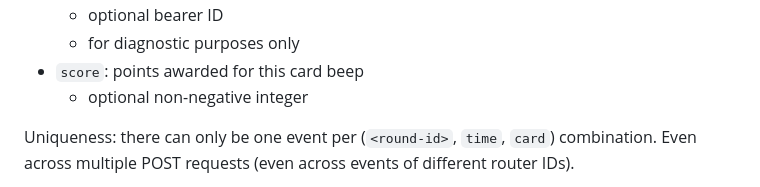
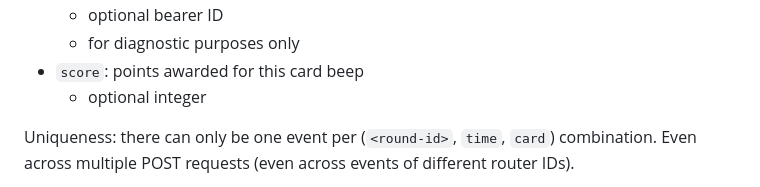
Before and after one commit to InstruktoriBrno/routing-system, a Markdown page: api.md, the part around the change. Rendered like a GitHub page.

Commit message:
API: event score: allow negative score

```diff
--- a/api.md
+++ b/api.md
@@ -256,7 +256,7 @@ Request body:
     * optional bearer ID
     * for diagnostic purposes only
 * `score`: points awarded for this card beep
-    * optional non-negative integer
+    * optional integer
 
 Uniqueness: there can only be one event per (`<round-id>`, `time`, `card`) combination. Even across multiple POST requests (even across events of different router IDs).
 * Only the first such event will be processed, the rest will get skipped.
```
